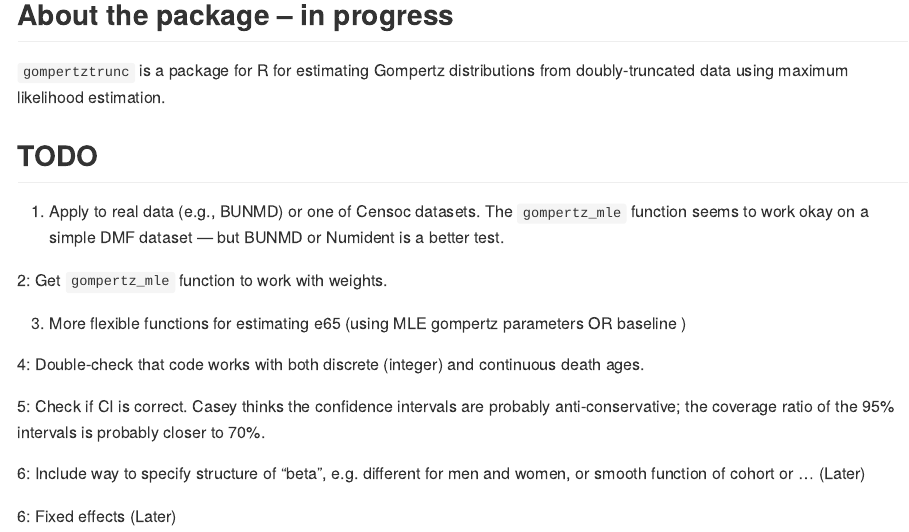
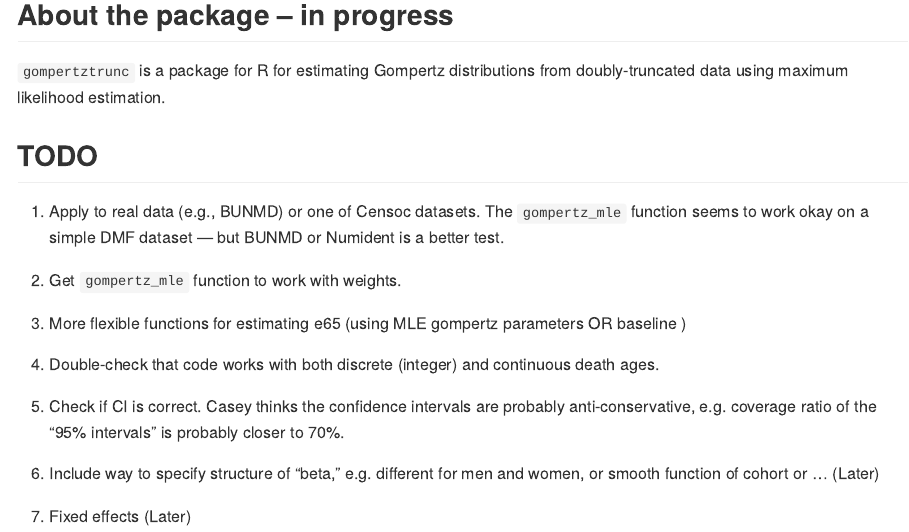
Before and after one commit to caseybreen/gompertztrunc, an R Markdown document (readme.Rmd): the page in a window 1100 px wide, from 120 px down. The pictures show the output file readme.md that the author committed with the source, drawn offline in the style of GitHub.

Commit message:
add todo's

```diff
--- a/readme.Rmd
+++ b/readme.Rmd
@@ -24,14 +24,14 @@ knitr::opts_chunk$set(
 
 1. Apply to real data (e.g., BUNMD) or one of Censoc datasets. The `gompertz_mle` function seems to work okay on a simple DMF dataset — but BUNMD or Numident is a better test.
 
-2: Get `gompertz_mle` function to work with weights.
+2. Get `gompertz_mle` function to work with weights.
 
 3. More flexible functions for estimating e65 (using MLE gompertz parameters OR baseline )
 
-4: Double-check that code works with both discrete (integer) and continuous death ages.
+4. Double-check that code works with both discrete (integer) and continuous death ages.
 
-5: Check if CI is correct. Casey thinks the confidence intervals are probably anti-conservative; the coverage ratio of the 95% intervals is probably closer to 70%.
+5. Check if CI is correct. Casey thinks the confidence intervals are probably anti-conservative, e.g. coverage ratio of the "95% intervals" is probably closer to 70%.
 
-6: Include way to specify structure of "beta", e.g. different for men and women, or smooth function of cohort or ... (Later)
+6. Include way to specify structure of "beta," e.g. different for men and women, or smooth function of cohort or ... (Later)
 
-6: Fixed effects (Later)
+7. Fixed effects (Later)
```
Also changed, not shown: readme.md.
